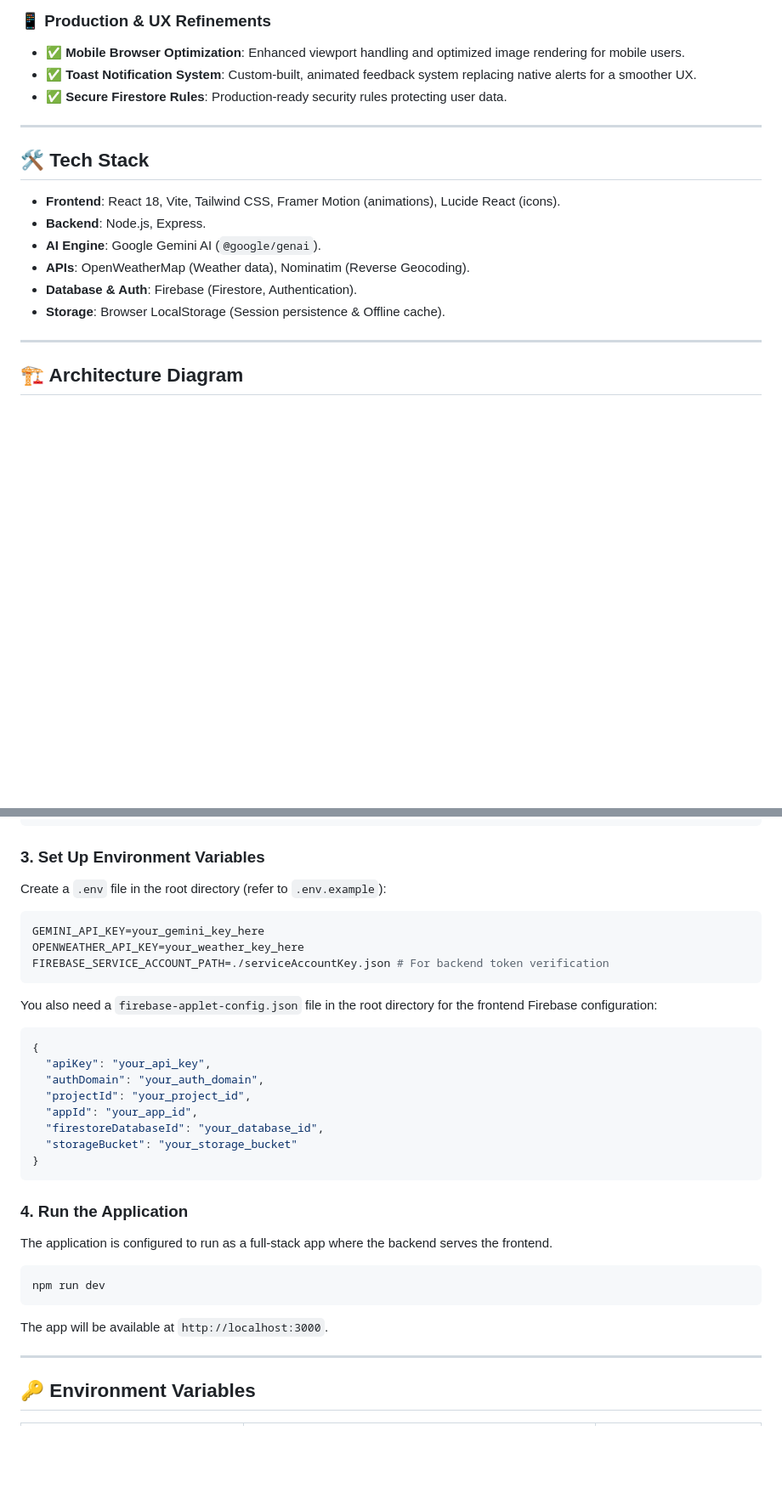
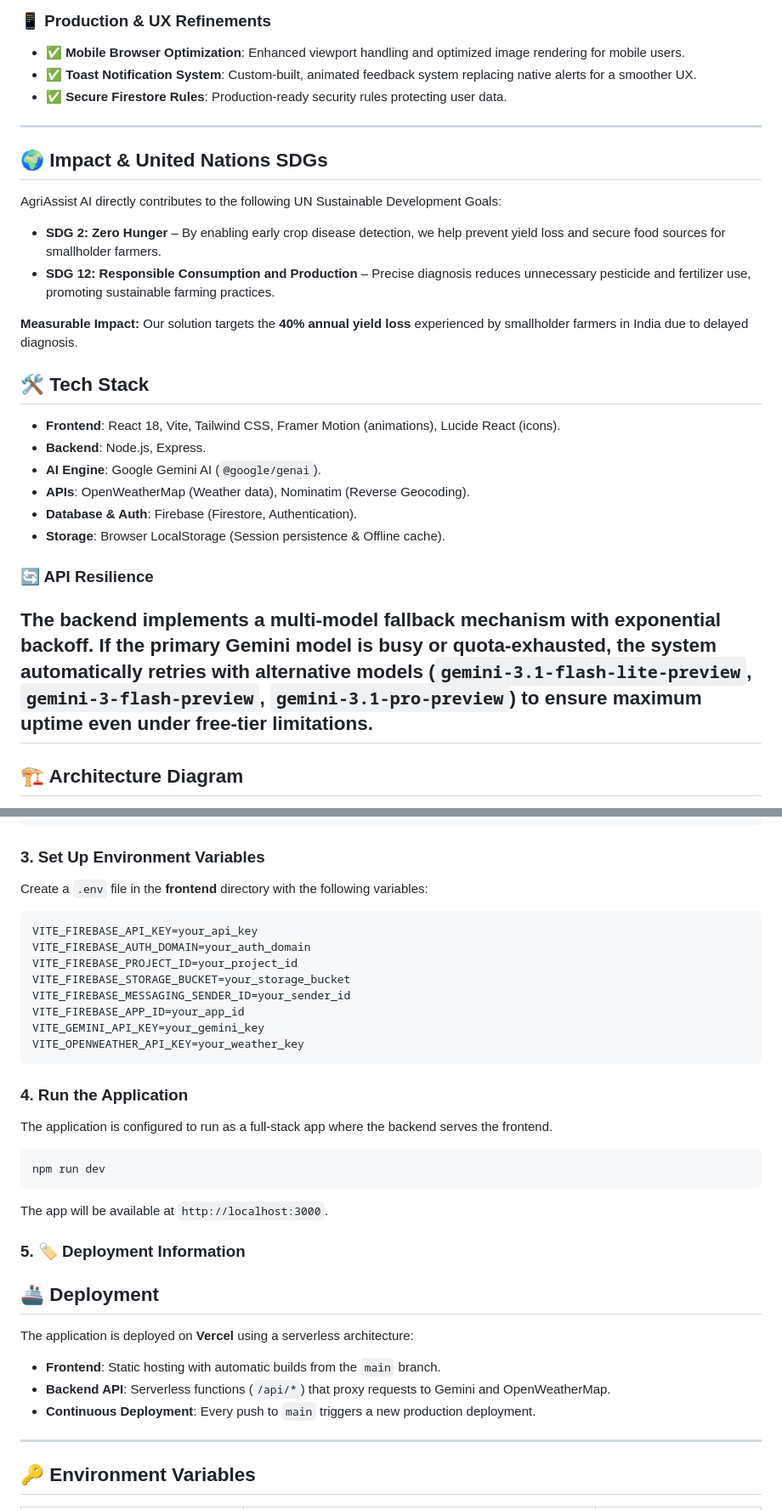
Before and after one commit to modimihir07/AgriAssist-AI, a Markdown page: README.md, 2 parts joined by grey strips. Shown at 85% size. GitHub-like rendering; blank space fills up the shorter version.

Commit message:
Enhance README with quick links and deployment info
Added quick links section, deployment information, and notes for judges in the README.

````diff
--- a/README.md
+++ b/README.md
@@ -39,6 +49,15 @@ AgriAssist AI is a comprehensive full-stack application designed to empower farm
 
 ---
 
+## 🌍 Impact & United Nations SDGs
+
+AgriAssist AI directly contributes to the following UN Sustainable Development Goals:
+
+- **SDG 2: Zero Hunger** – By enabling early crop disease detection, we help prevent yield loss and secure food sources for smallholder farmers.
+- **SDG 12: Responsible Consumption and Production** – Precise diagnosis reduces unnecessary pesticide and fertilizer use, promoting sustainable farming practices.
+
+**Measurable Impact:** Our solution targets the **40% annual yield loss** experienced by smallholder farmers in India due to delayed diagnosis.
+
 ## 🛠 Tech Stack
 
 - **Frontend**: React 18, Vite, Tailwind CSS, Framer Motion (animations), Lucide React (icons).
@@ -48,6 +67,8 @@ AgriAssist AI is a comprehensive full-stack application designed to empower farm
 - **Database & Auth**: Firebase (Firestore, Authentication).
 - **Storage**: Browser LocalStorage (Session persistence & Offline cache).
 
+### 🔄 API Resilience
+The backend implements a **multi-model fallback mechanism** with exponential backoff. If the primary Gemini model is busy or quota-exhausted, the system automatically retries with alternative models (`gemini-3.1-flash-lite-preview`, `gemini-3-flash-preview`, `gemini-3.1-pro-preview`) to ensure maximum uptime even under free-tier limitations.
 ---
 
 ## 🏗 Architecture Diagram
@@ -88,23 +109,18 @@ cd ..
 ```
 
 ### 3. Set Up Environment Variables
-Create a `.env` file in the root directory (refer to `.env.example`):
+
+Create a `.env` file in the **frontend** directory with the following variables:
+
 ```env
-GEMINI_API_KEY=your_gemini_key_here
-OPENWEATHER_API_KEY=your_weather_key_here
-FIREBASE_SERVICE_ACCOUNT_PATH=./serviceAccountKey.json # For backend token verification
-```
-
-You also need a `firebase-applet-config.json` file in the root directory for the frontend Firebase configuration:
-```json
-{
-  "apiKey": "your_api_key",
-  "authDomain": "your_auth_domain",
-  "projectId": "your_project_id",
-  "appId": "your_app_id",
-  "firestoreDatabaseId": "your_database_id",
-  "storageBucket": "your_storage_bucket"
-}
+VITE_FIREBASE_API_KEY=your_api_key
+VITE_FIREBASE_AUTH_DOMAIN=your_auth_domain
+VITE_FIREBASE_PROJECT_ID=your_project_id
+VITE_FIREBASE_STORAGE_BUCKET=your_storage_bucket
+VITE_FIREBASE_MESSAGING_SENDER_ID=your_sender_id
+VITE_FIREBASE_APP_ID=your_app_id
+VITE_GEMINI_API_KEY=your_gemini_key
+VITE_OPENWEATHER_API_KEY=your_weather_key
 ```
 
 ### 4. Run the Application
@@ -114,6 +130,14 @@ npm run dev
 ```
 The app will be available at `http://localhost:3000`.
 
+
+### 5. 🏷️ Deployment Information
+## 🚢 Deployment
+
+The application is deployed on **Vercel** using a serverless architecture:
+- **Frontend**: Static hosting with automatic builds from the `main` branch.
+- **Backend API**: Serverless functions (`/api/*`) that proxy requests to Gemini and OpenWeatherMap.
+- **Continuous Deployment**: Every push to `main` triggers a new production deployment.
 ---
 
 ## 🔑 Environment Variables
````
Also changed, not shown: other parts of README.md (+18 -0 lines).
